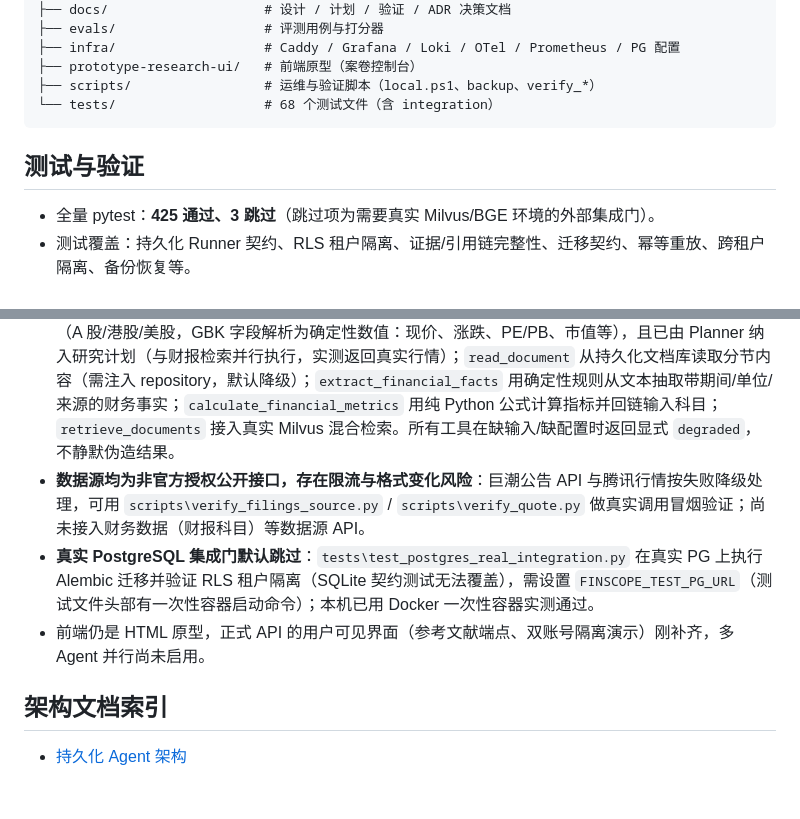
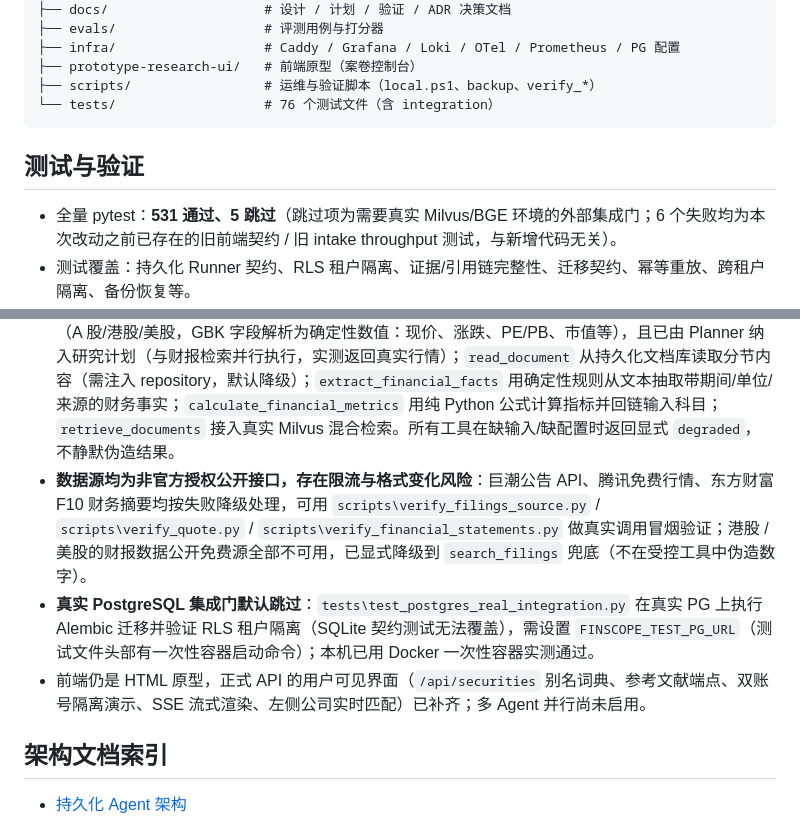
Before and after one commit to weiqing010305-art/finance-agent, a Markdown page: README.md, 2 parts joined by grey strips. Rendered like a GitHub page; blank space fills up the shorter version.

````diff
--- a/README.md
+++ b/README.md
@@ -216,12 +238,12 @@ finance agent/
 ├── infra/                   # Caddy / Grafana / Loki / OTel / Prometheus / PG 配置
 ├── prototype-research-ui/   # 前端原型（案卷控制台）
 ├── scripts/                 # 运维与验证脚本（local.ps1、backup、verify_*）
-└── tests/                   # 68 个测试文件（含 integration）
+└── tests/                   # 76 个测试文件（含 integration）
 ```
 
 ## 测试与验证
 
-- 全量 pytest：**425 通过、3 跳过**（跳过项为需要真实 Milvus/BGE 环境的外部集成门）。
+- 全量 pytest：**531 通过、5 跳过**（跳过项为需要真实 Milvus/BGE 环境的外部集成门；6 个失败均为本次改动之前已存在的旧前端契约 / 旧 intake throughput 测试，与新增代码无关）。
 - 测试覆盖：持久化 Runner 契约、RLS 租户隔离、证据/引用链完整性、迁移契约、幂等重放、跨租户隔离、备份恢复等。
 - 离线评测：Phase 3/4/5 的意图路由、RAG、记忆评测用例均可离线运行。Phase 4 的证据核验评测已去自证化：在混合质量输入（支持/伪造数字/无证据/冲突并存）上断言「质量属性恒真」（伪造全捕获、无误报、冲突必披露），同时 `supported_rate` 等诚实指标反映真实输入分布、允许小于 1.0——任何把「恒等于 1.0」当成绩的回归都会被抓住。
 
@@ -238,9 +260,9 @@ finance agent/
 - **formal 生产路径仍是合成 fixture**：`real_rag_local` 跑的是真实 BGE 向量 + Milvus 检索，但语料是带标签的本地演示数据，**不调用实时金融源、也不调用 LLM**，因此不构成真实投资研究。
 - **旧原型 DeepSeek 联网搜索是迁移期能力**：模型直连搜索，尚未接入受控 Tool Registry（长期架构要求「模型只能通过受控只读工具检索」）。
 - **受控工具已全部接线为真实实现（能力取决于运行时配置）**：`search_web` 通过 DeepSeek Responses 的 `web_search` 执行（需 `DEEPSEEK_API_KEY`，未配置时显式降级）；`search_filings` 对 A 股公司**直连巨潮资讯公告 API**（官方披露平台、无需 key、返回结构化公告），港股或巨潮失败时降级为官方域名白名单网页搜索（`degraded` + `fallback_used=web_search` 显式标记）；`get_quote` 直连腾讯免费行情（A 股/港股/美股，GBK 字段解析为确定性数值：现价、涨跌、PE/PB、市值等），且已由 Planner 纳入研究计划（与财报检索并行执行，实测返回真实行情）；`read_document` 从持久化文档库读取分节内容（需注入 repository，默认降级）；`extract_financial_facts` 用确定性规则从文本抽取带期间/单位/来源的财务事实；`calculate_financial_metrics` 用纯 Python 公式计算指标并回链输入科目；`retrieve_documents` 接入真实 Milvus 混合检索。所有工具在缺输入/缺配置时返回显式 `degraded`，不静默伪造结果。
-- **数据源均为非官方授权公开接口，存在限流与格式变化风险**：巨潮公告 API 与腾讯行情按失败降级处理，可用 `scripts\verify_filings_source.py` / `scripts\verify_quote.py` 做真实调用冒烟验证；尚未接入财务数据（财报科目）等数据源 API。
+- **数据源均为非官方授权公开接口，存在限流与格式变化风险**：巨潮公告 API、腾讯免费行情、东方财富 F10 财务摘要均按失败降级处理，可用 `scripts\verify_filings_source.py` / `scripts\verify_quote.py` / `scripts\verify_financial_statements.py` 做真实调用冒烟验证；港股 / 美股的财报数据公开免费源全部不可用，已显式降级到 `search_filings` 兜底（不在受控工具中伪造数字）。
 - **真实 PostgreSQL 集成门默认跳过**：`tests\test_postgres_real_integration.py` 在真实 PG 上执行 Alembic 迁移并验证 RLS 租户隔离（SQLite 契约测试无法覆盖），需设置 `FINSCOPE_TEST_PG_URL`（测试文件头部有一次性容器启动命令）；本机已用 Docker 一次性容器实测通过。
-- 前端仍是 HTML 原型，正式 API 的用户可见界面（参考文献端点、双账号隔离演示）刚补齐，多 Agent 并行尚未启用。
+- 前端仍是 HTML 原型，正式 API 的用户可见界面（`/api/securities` 别名词典、参考文献端点、双账号隔离演示、SSE 流式渲染、左侧公司实时匹配）已补齐；多 Agent 并行尚未启用。
 
 ## 架构文档索引
 
````
Also changed, not shown: other parts of README.md (+23 -1 lines).
